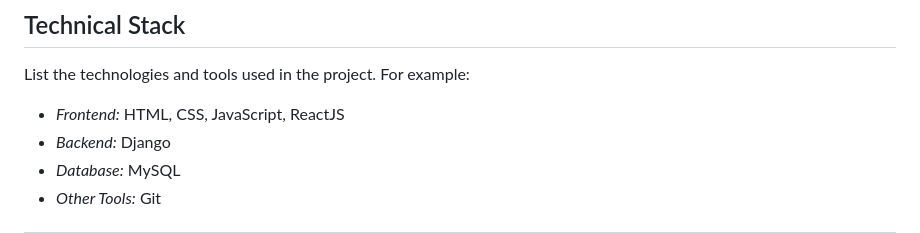
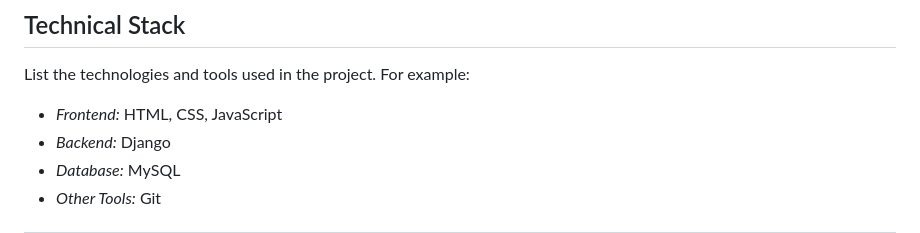
Before and after one commit to PYEXPO25/T066_Guidos_Gang, a Markdown page: README.md, the part around the change. Rendered like a GitHub page.

Commit message:
uploaded

```diff
--- a/README.md
+++ b/README.md
@@ -40,7 +40,7 @@ List your team members along with their roles.
 
 List the technologies and tools used in the project. For example:
 
-- *Frontend:* HTML, CSS, JavaScript, ReactJS
+- *Frontend:* HTML, CSS, JavaScript
 - *Backend:* Django
 - *Database:* MySQL
 - *Other Tools:*  Git
```
